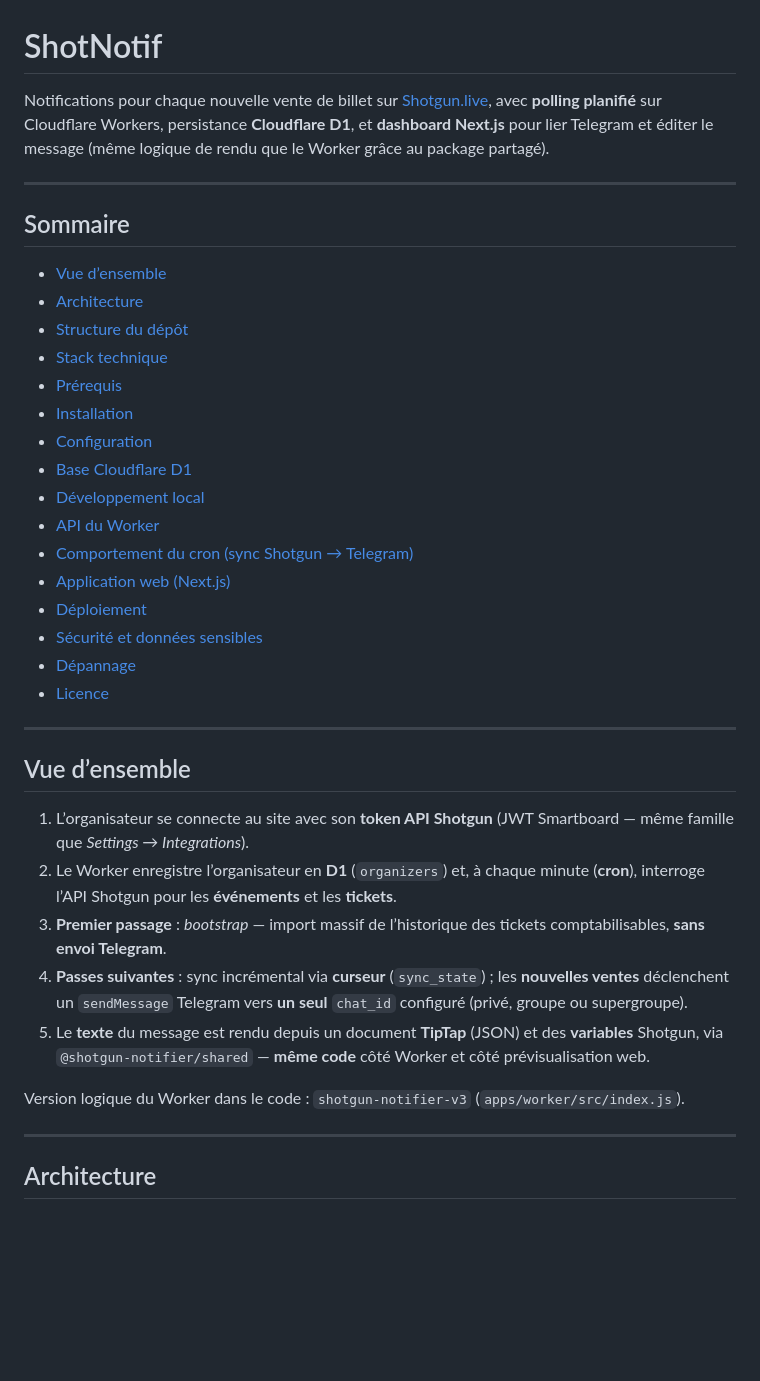
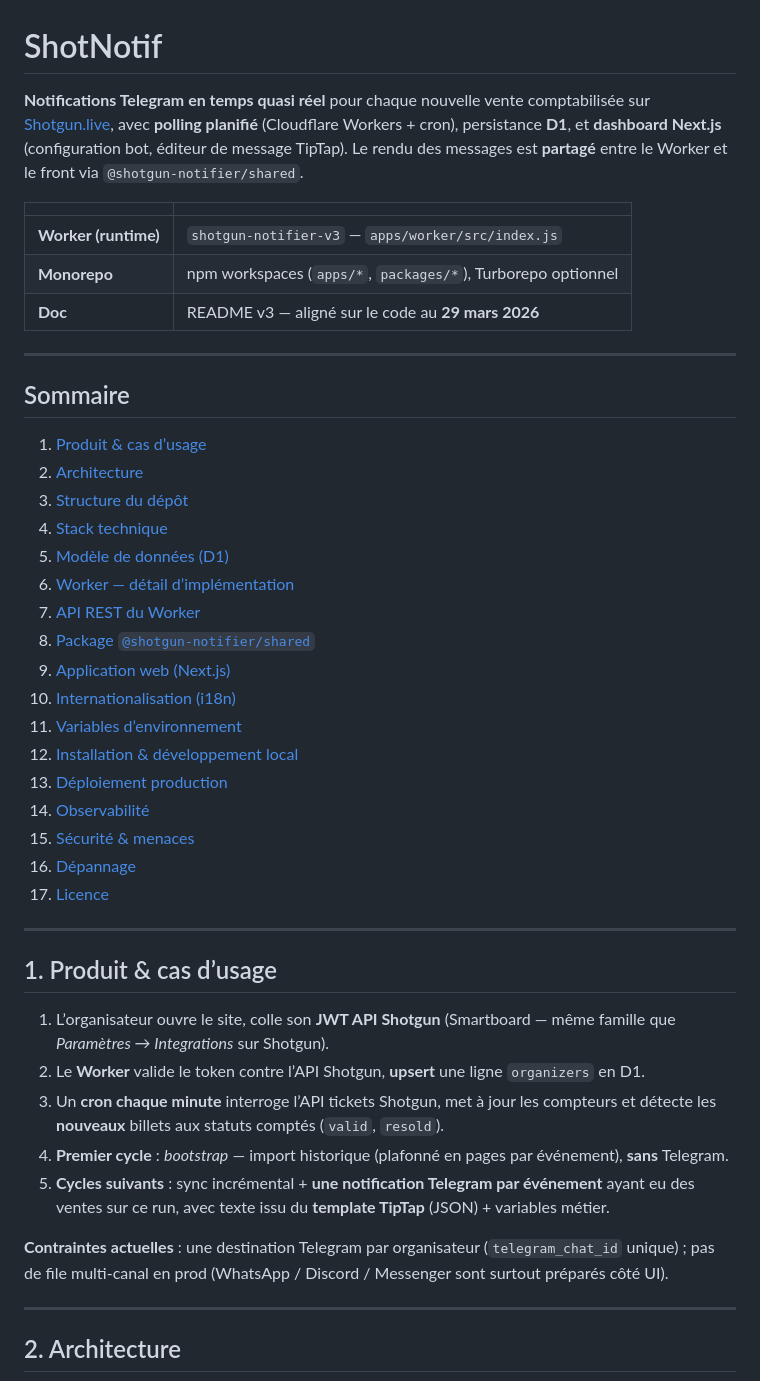
Before and after one commit to YannisFouzi/shotgun-notifier, a Markdown page: README.md, the part around one of its changes. GitHub-like rendering; blank space fills up the shorter version.

```diff
--- a/README.md
+++ b/README.md
@@ -1,41 +1,48 @@
 # ShotNotif
 
-Notifications pour chaque nouvelle vente de billet sur [Shotgun.live](https://shotgun.live), avec **polling planifié** sur Cloudflare Workers, persistance **Cloudflare D1**, et **dashboard Next.js** pour lier Telegram et éditer le message (même logique de rendu que le Worker grâce au package partagé).
+**Notifications Telegram en temps quasi réel** pour chaque nouvelle vente comptabilisée sur [Shotgun.live](https://shotgun.live), avec **polling planifié** (Cloudflare Workers + cron), persistance **D1**, et **dashboard Next.js** (configuration bot, éditeur de message TipTap). Le rendu des messages est **partagé** entre le Worker et le front via `@shotgun-notifier/shared`.
+
+| | |
+|---|---|
+| **Worker (runtime)** | `shotgun-notifier-v3` — `apps/worker/src/index.js` |
+| **Monorepo** | npm workspaces (`apps/*`, `packages/*`), Turborepo optionnel |
+| **Doc** | README v3 — aligné sur le code au **29 mars 2026** |
 
 ---
 
 ## Sommaire
 
-- [Vue d’ensemble](#vue-densemble)
-- [Architecture](#architecture)
-- [Structure du dépôt](#structure-du-dépôt)
-- [Stack technique](#stack-technique)
-- [Prérequis](#prérequis)
-- [Installation](#installation)
-- [Configuration](#configuration)
-- [Base Cloudflare D1](#base-cloudflare-d1)
-- [Développement local](#développement-local)
-- [API du Worker](#api-du-worker)
-- [Comportement du cron (sync Shotgun → Telegram)](#comportement-du-cron-sync-shotgun--telegram)
-- [Application web (Next.js)](#application-web-nextjs)
-- [Déploiement](#déploiement)
-- [Sécurité et données sensibles](#sécurité-et-données-sensibles)
-- [Dépannage](#dépannage)
-- [Licence](#licence)
+1. [Produit & cas d’usage](#1-produit--cas-dusage)
+2. [Architecture](#2-architecture)
+3. [Structure du dépôt](#3-structure-du-dépôt)
+4. [Stack technique](#4-stack-technique)
+5. [Modèle de données (D1)](#5-modèle-de-données-d1)
+6. [Worker — détail d’implémentation](#6-worker--détail-dimplémentation)
+7. [API REST du Worker](#7-api-rest-du-worker)
+8. [Package `@shotgun-notifier/shared`](#8-package-shotgun-notifiershared)
+9. [Application web (Next.js)](#9-application-web-nextjs)
+10. [Internationalisation (i18n)](#10-internationalisation-i18n)
+11. [Variables d’environnement](#11-variables-denvironnement)
+12. [Installation & développement local](#12-installation--développement-local)
+13. [Déploiement production](#13-déploiement-production)
+14. [Observabilité](#14-observabilité)
+15. [Sécurité & menaces](#15-sécurité--menaces)
+16. [Dépannage](#16-dépannage)
+17. [Licence](#17-licence)
 
 ---
 
-## Vue d’ensemble
+## 1. Produit & cas d’usage
 
-1. L’organisateur se connecte au site avec son **token API Shotgun** (JWT Smartboard — même famille que *Settings → Integrations*).
-2. Le Worker enregistre l’organisateur en **D1** (`organizers`) et, à chaque minute (**cron**), interroge l’API Shotgun pour les **événements** et les **tickets**.
-3. **Premier passage** : *bootstrap* — import massif de l’historique des tickets comptabilisables, **sans envoi Telegram**.
-4. **Passes suivantes** : sync incrémental via **curseur** (`sync_state`) ; les **nouvelles ventes** déclenchent un `sendMessage` Telegram vers **un seul** `chat_id` configuré (privé, groupe ou supergroupe).
-5. Le **texte** du message est rendu depuis un document **TipTap** (JSON) et des **variables** Shotgun, via `@shotgun-notifier/shared` — **même code** côté Worker et côté prévisualisation web.
+1. L’organisateur ouvre le site, colle son **JWT API Shotgun** (Smartboard — même famille que *Paramètres → Integrations* sur Shotgun).
+2. Le **Worker** valide le token contre l’API Shotgun, **upsert** une ligne `organizers` en D1.
+3. Un **cron chaque minute** interroge l’API tickets Shotgun, met à jour les compteurs et détecte les **nouveaux** billets aux statuts comptés (`valid`, `resold`).
+4. **Premier cycle** : *bootstrap* — import historique (plafonné en pages par événement), **sans** Telegram.
+5. **Cycles suivants** : sync incrémental + **une notification Telegram par événement** ayant eu des ventes sur ce run, avec texte issu du **template TipTap** (JSON) + variables métier.
 
-Version logique du Worker dans le code : `shotgun-notifier-v3` (`apps/worker/src/index.js`).
+**Contraintes actuelles** : une destination Telegram par organisateur (`telegram_chat_id` unique) ; pas de file multi-canal en prod (WhatsApp / Discord / Messenger sont surtout préparés côté UI).
 
 ---
 
-## Architecture
+## 2. Architecture
 
```
Also changed, not shown: other parts of README.md (+288 -146 lines).
